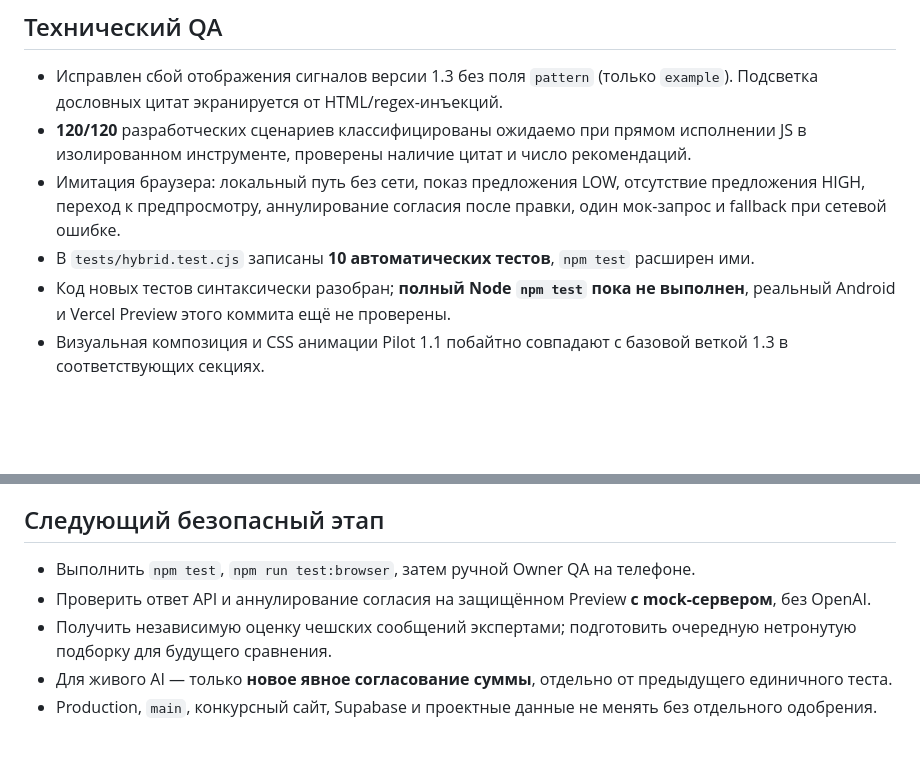
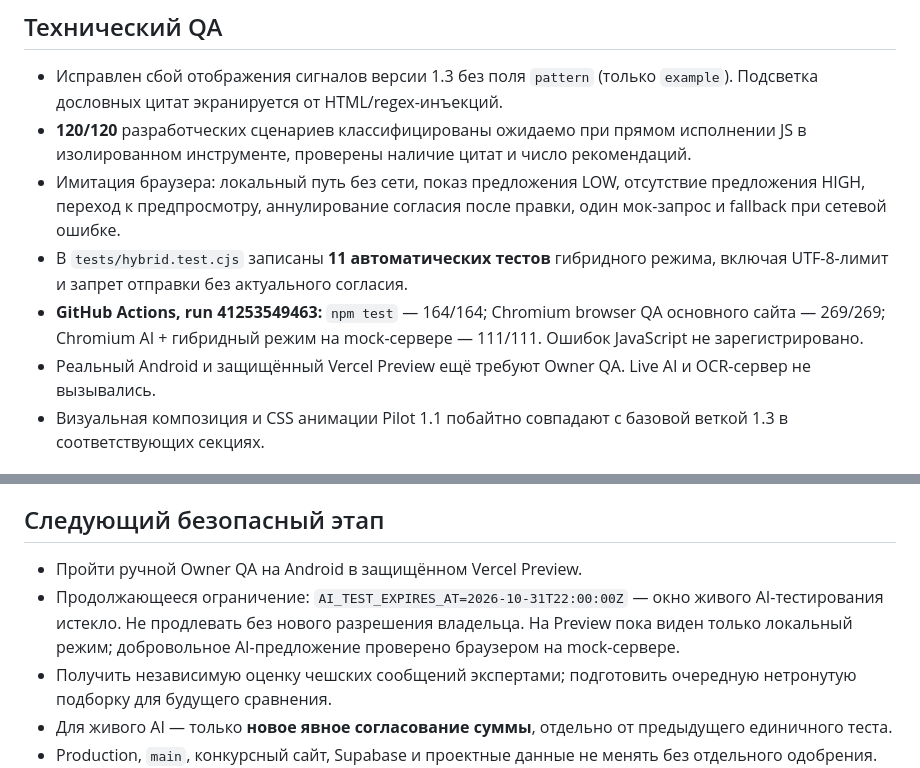
Before and after one commit to maysterww-droid/rodinny-stit, a Markdown page: docs/HYBRID-CONSENT-1.4.md, 2 parts joined by grey strips. GitHub-like rendering; blank space fills up the shorter version.

Commit message:
Record verified 164 Node and 380 Chromium checks; document expired live-AI test window

```diff
--- a/docs/HYBRID-CONSENT-1.4.md
+++ b/docs/HYBRID-CONSENT-1.4.md
@@ -36,8 +36,9 @@
 - Исправлен сбой отображения сигналов версии 1.3 без поля `pattern` (только `example`). Подсветка дословных цитат экранируется от HTML/regex-инъекций.
 - **120/120** разработческих сценариев классифицированы ожидаемо при прямом исполнении JS в изолированном инструменте, проверены наличие цитат и число рекомендаций.
 - Имитация браузера: локальный путь без сети, показ предложения LOW, отсутствие предложения HIGH, переход к предпросмотру, аннулирование согласия после правки, один мок-запрос и fallback при сетевой ошибке.
-- В `tests/hybrid.test.cjs` записаны **10 автоматических тестов**, `npm test` расширен ими.
-- Код новых тестов синтаксически разобран; **полный Node `npm test` пока не выполнен**, реальный Android и Vercel Preview этого коммита ещё не проверены.
+- В `tests/hybrid.test.cjs` записаны **11 автоматических тестов** гибридного режима, включая UTF-8-лимит и запрет отправки без актуального согласия.
+- **GitHub Actions, run 41253549463:** `npm test` — 164/164; Chromium browser QA основного сайта — 269/269; Chromium AI + гибридный режим на mock-сервере — 111/111. Ошибок JavaScript не зарегистрировано.
+- Реальный Android и защищённый Vercel Preview ещё требуют Owner QA. Live AI и OCR-сервер не вызывались.
 - Визуальная композиция и CSS анимации Pilot 1.1 побайтно совпадают с базовой веткой 1.3 в соответствующих секциях.
 
 ## Проверка владельцем после появления защищённого Preview (без платных вызовов)
@@ -52,8 +53,8 @@
 
 ## Следующий безопасный этап
 
-- Выполнить `npm test`, `npm run test:browser`, затем ручной Owner QA на телефоне.
-- Проверить ответ API и аннулирование согласия на защищённом Preview **с mock-сервером**, без OpenAI.
+- Пройти ручной Owner QA на Android в защищённом Vercel Preview.
+- Продолжающееся ограничение: `AI_TEST_EXPIRES_AT=2026-10-31T22:00:00Z` — окно живого AI-тестирования истекло. Не продлевать без нового разрешения владельца. На Preview пока виден только локальный режим; добровольное AI-предложение проверено браузером на mock-сервере.
 - Получить независимую оценку чешских сообщений экспертами; подготовить очередную нетронутую подборку для будущего сравнения.
 - Для живого AI — только **новое явное согласование суммы**, отдельно от предыдущего единичного теста.
 - Production, `main`, конкурсный сайт, Supabase и проектные данные не менять без отдельного одобрения.
```
